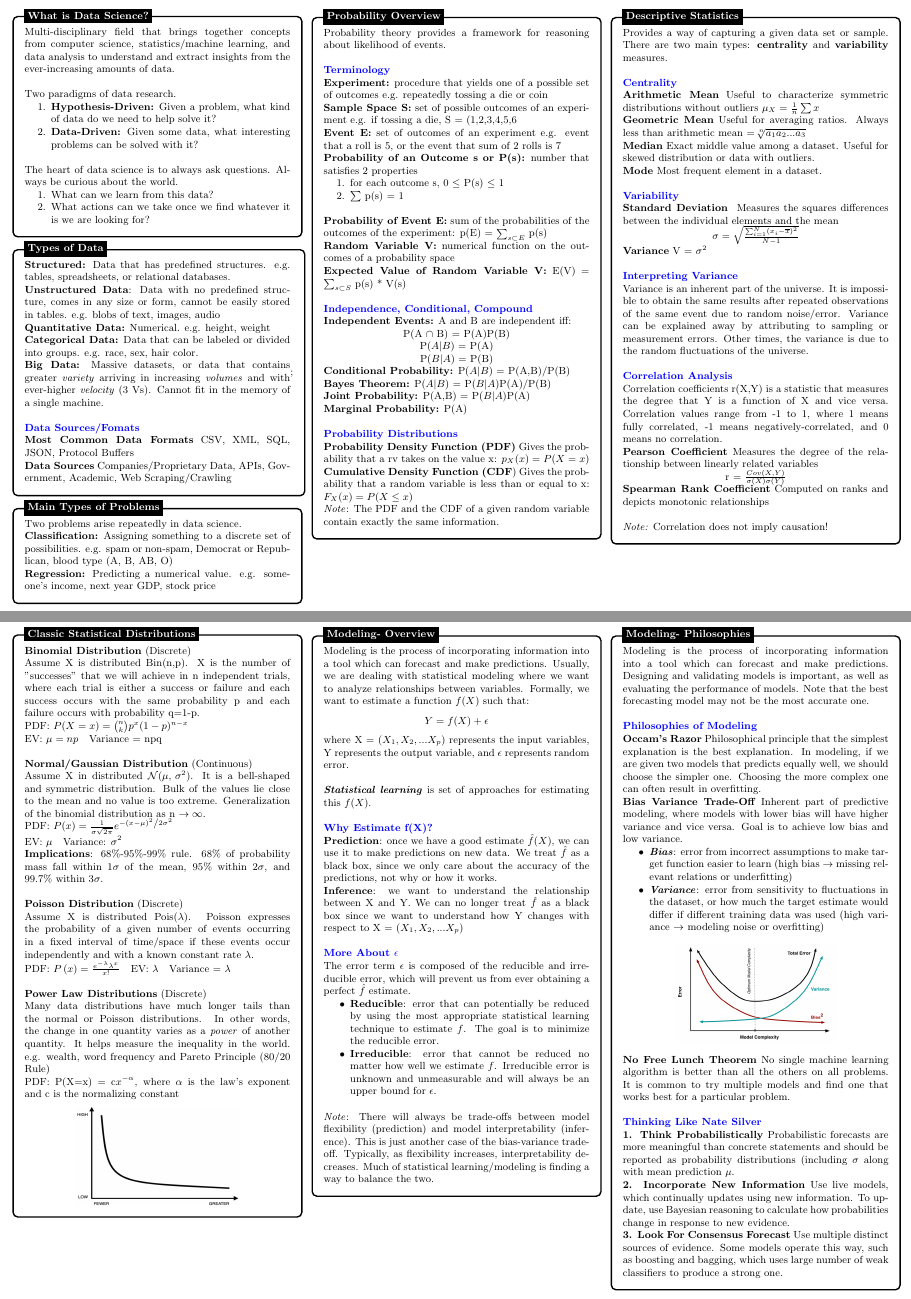
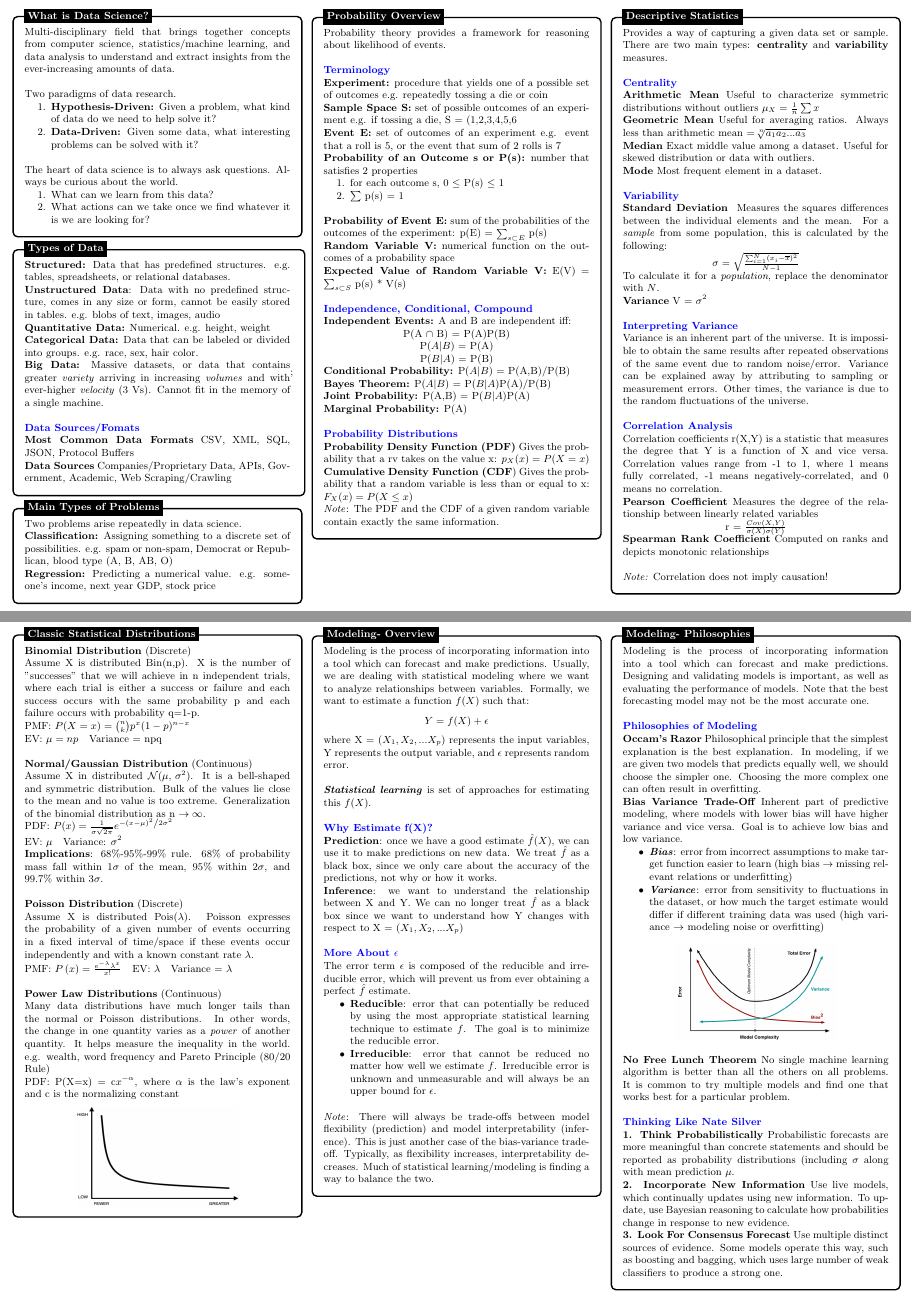
Before and after one commit to ml874/Data-Science-Cheatsheet, a LaTeX document (data_science_cheatsheet.tex): two parts of pages 1 and 3 of 10, joined at a grey line, cut so that both start at the same text. Compiled offline with pdfLaTeX.

Commit message:
Addresses #8; adds note regarding sample vs population SD, and changes pdf to pmf for discrete distributions

```diff
--- a/data_science_cheatsheet.tex
+++ b/data_science_cheatsheet.tex
@@ -164,8 +164,10 @@
   	\textbf{Mode} Most frequent element in a dataset.\\
 
     {\color{blue} \textbf{Variability}}\\
-	\textbf{Standard Deviation } Measures the squares differences between the individual elements and the mean\\
+	\textbf{Standard Deviation } Measures the squares differences between the individual elements and the mean.
+    For a \textit{sample} from some population, this is calculated by the following:\\
     \centerline{$\sigma = \sqrt{\frac{\sum_{i=1}^N (x_i - \overline{x})^2}{N-1}}$}\\
+    To calculate it for a \textit{population}, replace the denominator with $N$.\\
     \textbf{Variance} V = $\sigma^2$\\
 
 %    	{\color{blue} \textbf{Characterizing Distributions}}\\
@@ -307,7 +309,7 @@
     \begin{minipage}{0.3\textwidth}
         \textbf{Binomial Distribution} (Discrete)\\
         Assume X is distributed Bin(n,p). X is the number of "successes" that we will achieve in n independent trials, where each trial is either a success or failure and each success occurs with the same probability p and each failure occurs with probability q=1-p.\\
-        PDF: $P(X=x) =  \binom{n}{k} p^x (1-p)^{n-x}$\\
+        PMF: $P(X=x) =  \binom{n}{k} p^x (1-p)^{n-x}$\\
         EV: $\mu = np$ \space\space Variance = npq
         \newline
 
@@ -319,9 +321,9 @@
 
         \textbf{Poisson Distribution} (Discrete)\\
         Assume X is distributed Pois($\lambda$). Poisson expresses the probability of a given number of events occurring in a fixed interval of time/space if these events occur independently and with a known constant rate $\lambda$.\\
-        PDF: $P\left( x \right) = \frac{{e^{ - \lambda } \lambda ^x }}{{x!}}$ \space\space EV: $\lambda$ \space\space Variance = $\lambda$\\
+        PMF: $P\left( x \right) = \frac{{e^{ - \lambda } \lambda ^x }}{{x!}}$ \space\space EV: $\lambda$ \space\space Variance = $\lambda$\\
         \newline
-        \textbf{Power Law Distributions} (Discrete)\\
+        \textbf{Power Law Distributions} (Continuous)\\
         Many data distributions have much longer tails than the normal or Poisson distributions. In other words, the change in one quantity varies as a \textit{power} of another quantity. It helps measure the inequality in the world. e.g. wealth, word frequency and Pareto Principle (80/20 Rule) \\
         PDF: P(X=x) = c$x^{-\alpha}$, where $\alpha$ is the law's exponent and c is the normalizing constant
       	\begin{center}
```
